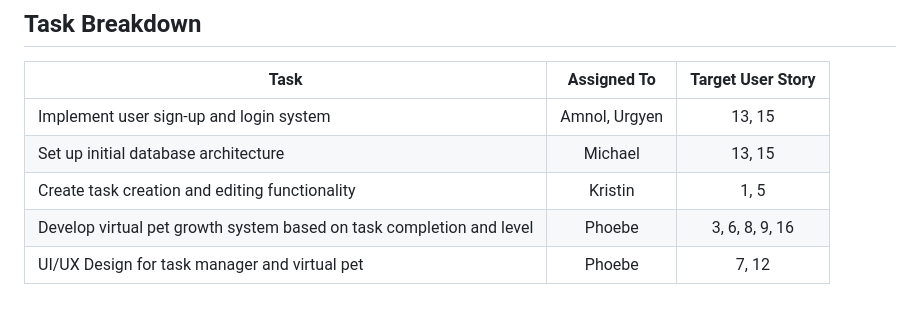
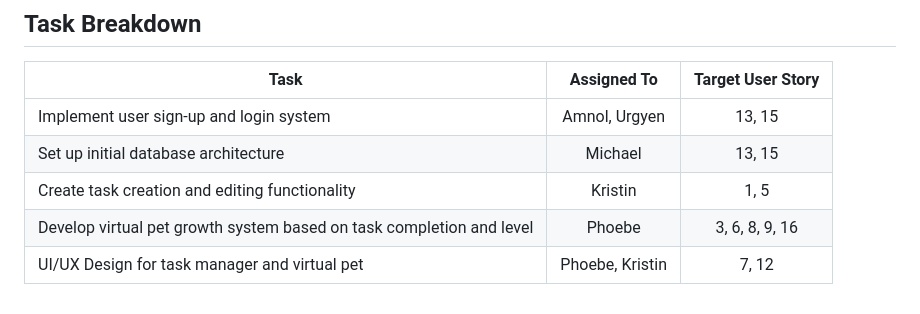
Before and after one commit to hvpham-yorku/project-quick-quacker-coding, a Markdown page: sprint1.md, the part around the change. GitHub-like rendering.

```diff
--- a/sprint1.md
+++ b/sprint1.md
@@ -66,4 +66,4 @@ Spikes are research tasks required before development:
 | Set up initial database architecture | Michael | 13, 15
 | Create task creation and editing functionality | Kristin | 1, 5
 | Develop virtual pet growth system based on task completion and level | Phoebe | 3, 6, 8, 9, 16
-| UI/UX Design for task manager and virtual pet | Phoebe | 7, 12
+| UI/UX Design for task manager and virtual pet | Phoebe, Kristin | 7, 12
```
